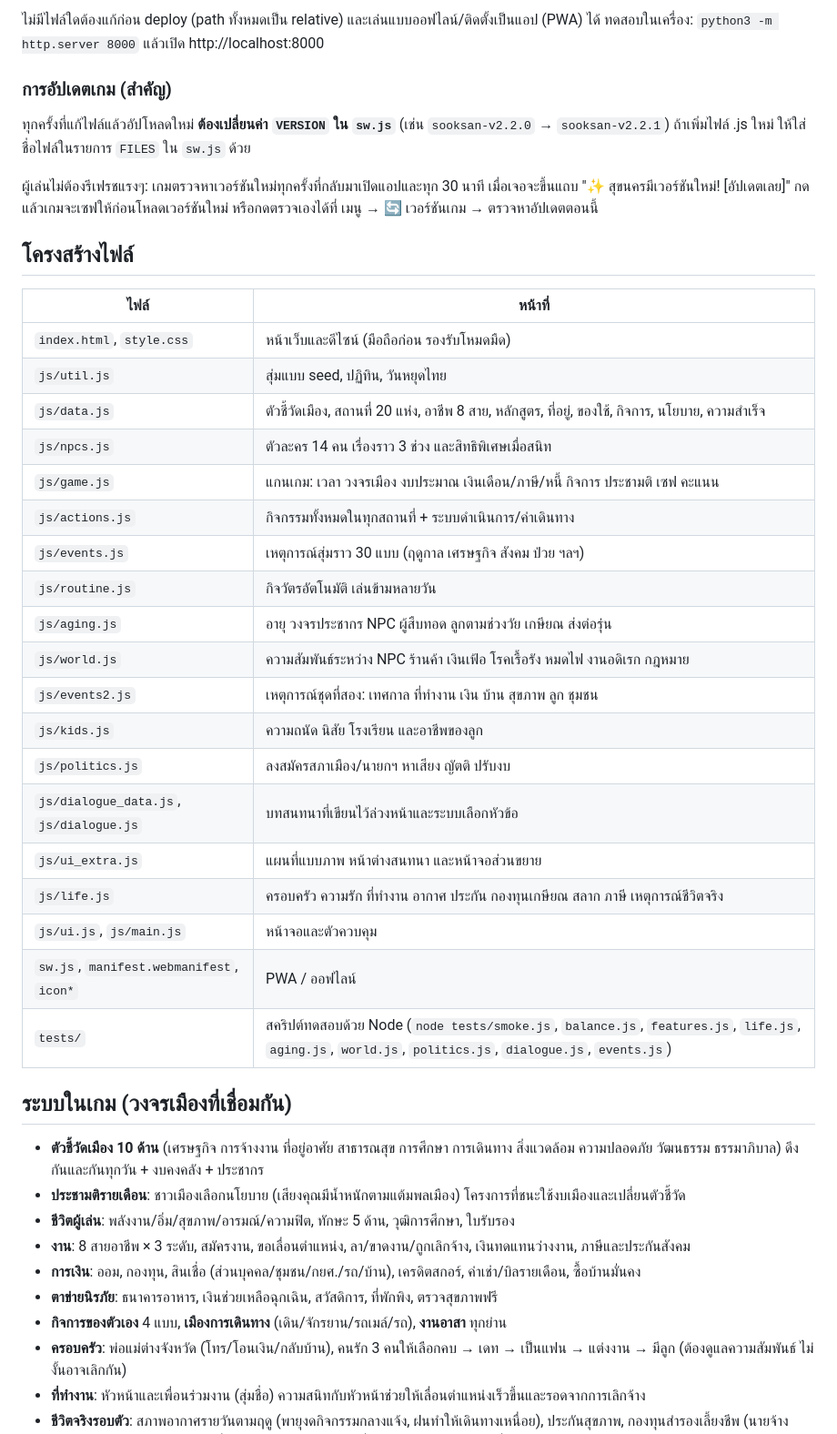
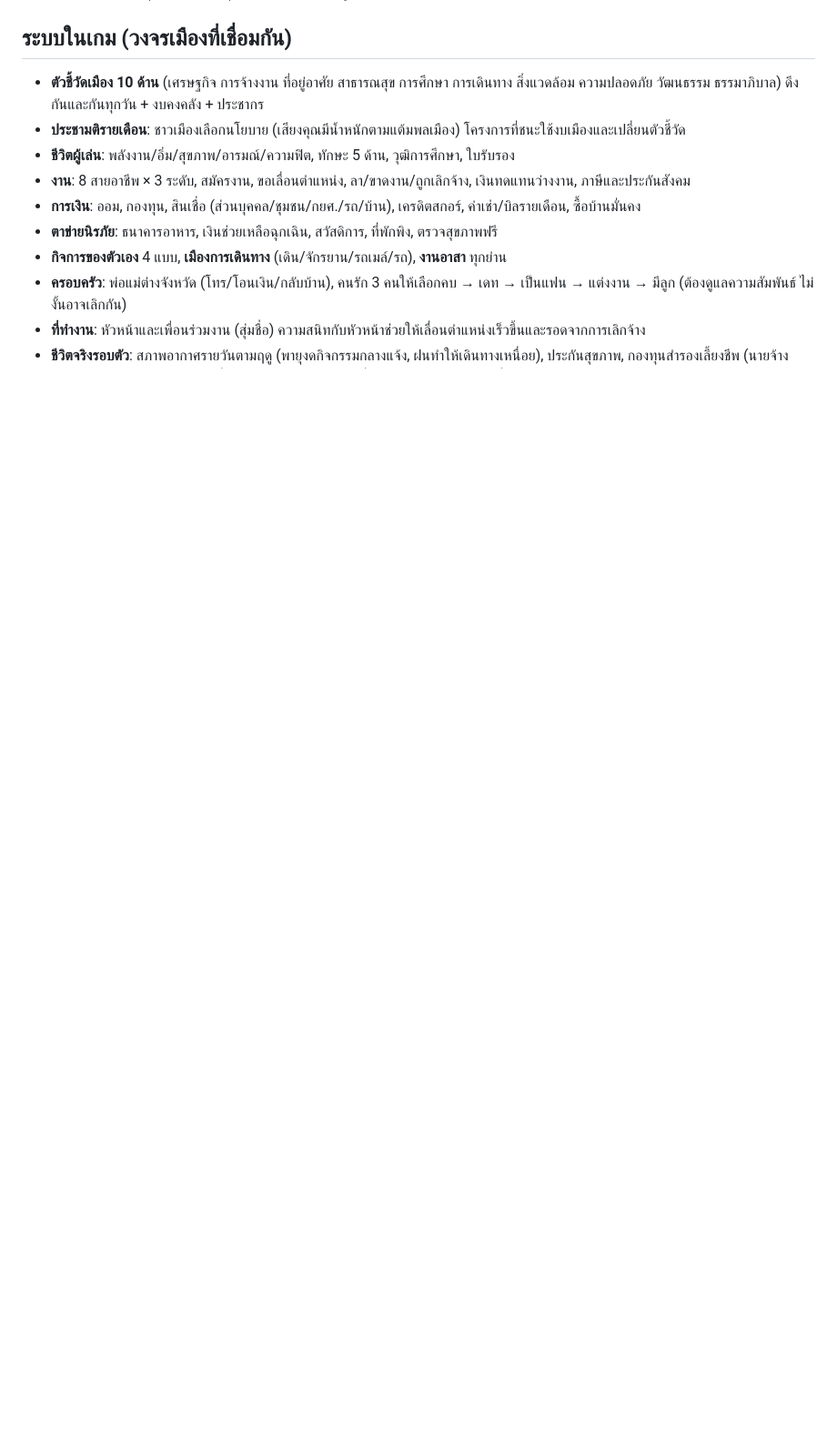
Before and after one commit to Solakung/Sooknakorn, a Markdown page: README.md, the part around one of its changes. Shown at 91% size. GitHub-like rendering; blank space fills up the shorter version.

```diff
--- a/README.md
+++ b/README.md
@@ -23,37 +8,3 @@
-ไม่มีไฟล์ใดต้องแก้ก่อน deploy (path ทั้งหมดเป็น relative) และเล่นแบบออฟไลน์/ติดตั้งเป็นแอป (PWA) ได้
-ทดสอบในเครื่อง: `python3 -m http.server 8000` แล้วเปิด http://localhost:8000
-
-### การอัปเดตเกม (สำคัญ)
-ทุกครั้งที่แก้ไฟล์แล้วอัปโหลดใหม่ **ต้องเปลี่ยนค่า `VERSION` ใน `sw.js`** (เช่น `sooksan-v2.2.0` → `sooksan-v2.2.1`)
-ถ้าเพิ่มไฟล์ .js ใหม่ ให้ใส่ชื่อไฟล์ในรายการ `FILES` ใน `sw.js` ด้วย
-
-ผู้เล่นไม่ต้องรีเฟรชแรงๆ: เกมตรวจหาเวอร์ชันใหม่ทุกครั้งที่กลับมาเปิดแอปและทุก 30 นาที
-เมื่อเจอจะขึ้นแถบ "✨ สุขนครมีเวอร์ชันใหม่! [อัปเดตเลย]" กดแล้วเกมจะเซฟให้ก่อนโหลดเวอร์ชันใหม่
-หรือกดตรวจเองได้ที่ เมนู → 🔄 เวอร์ชันเกม → ตรวจหาอัปเดตตอนนี้
-
-## โครงสร้างไฟล์
-
-| ไฟล์ | หน้าที่ |
-|---|---|
-| `index.html`, `style.css` | หน้าเว็บและดีไซน์ (มือถือก่อน รองรับโหมดมืด) |
-| `js/util.js` | สุ่มแบบ seed, ปฏิทิน, วันหยุดไทย |
-| `js/data.js` | ตัวชี้วัดเมือง, สถานที่ 20 แห่ง, อาชีพ 8 สาย, หลักสูตร, ที่อยู่, ของใช้, กิจการ, นโยบาย, ความสำเร็จ |
-| `js/npcs.js` | ตัวละคร 14 คน เรื่องราว 3 ช่วง และสิทธิพิเศษเมื่อสนิท |
-| `js/game.js` | แกนเกม: เวลา วงจรเมือง งบประมาณ เงินเดือน/ภาษี/หนี้ กิจการ ประชามติ เซฟ คะแนน |
-| `js/actions.js` | กิจกรรมทั้งหมดในทุกสถานที่ + ระบบดำเนินการ/ค่าเดินทาง |
-| `js/events.js` | เหตุการณ์สุ่มราว 30 แบบ (ฤดูกาล เศรษฐกิจ สังคม ป่วย ฯลฯ) |
-| `js/routine.js` | กิจวัตรอัตโนมัติ เล่นข้ามหลายวัน |
-| `js/aging.js` | อายุ วงจรประชากร NPC ผู้สืบทอด ลูกตามช่วงวัย เกษียณ ส่งต่อรุ่น |
-| `js/world.js` | ความสัมพันธ์ระหว่าง NPC ร้านค้า เงินเฟ้อ โรคเรื้อรัง หมดไฟ งานอดิเรก กฎหมาย |
-| `js/events2.js` | เหตุการณ์ชุดที่สอง: เทศกาล ที่ทำงาน เงิน บ้าน สุขภาพ ลูก ชุมชน |
-| `js/kids.js` | ความถนัด นิสัย โรงเรียน และอาชีพของลูก |
-| `js/politics.js` | ลงสมัครสภาเมือง/นายกฯ หาเสียง ญัตติ ปรับงบ |
-| `js/dialogue_data.js`, `js/dialogue.js` | บทสนทนาที่เขียนไว้ล่วงหน้าและระบบเลือกหัวข้อ |
-| `js/ui_extra.js` | แผนที่แบบภาพ หน้าต่างสนทนา และหน้าจอส่วนขยาย |
-| `js/life.js` | ครอบครัว ความรัก ที่ทำงาน อากาศ ประกัน กองทุนเกษียณ สลาก ภาษี เหตุการณ์ชีวิตจริง |
-| `js/ui.js`, `js/main.js` | หน้าจอและตัวควบคุม |
-| `sw.js`, `manifest.webmanifest`, `icon*` | PWA / ออฟไลน์ |
-| `tests/` | สคริปต์ทดสอบด้วย Node (`node tests/smoke.js`, `balance.js`, `features.js`, `life.js`, `aging.js`, `world.js`, `politics.js`, `dialogue.js`, `events.js`) |
 
 ## ระบบในเกม (วงจรเมืองที่เชื่อมกัน)
 
```
Also changed, not shown: other parts of README.md (+0 -15 lines).
